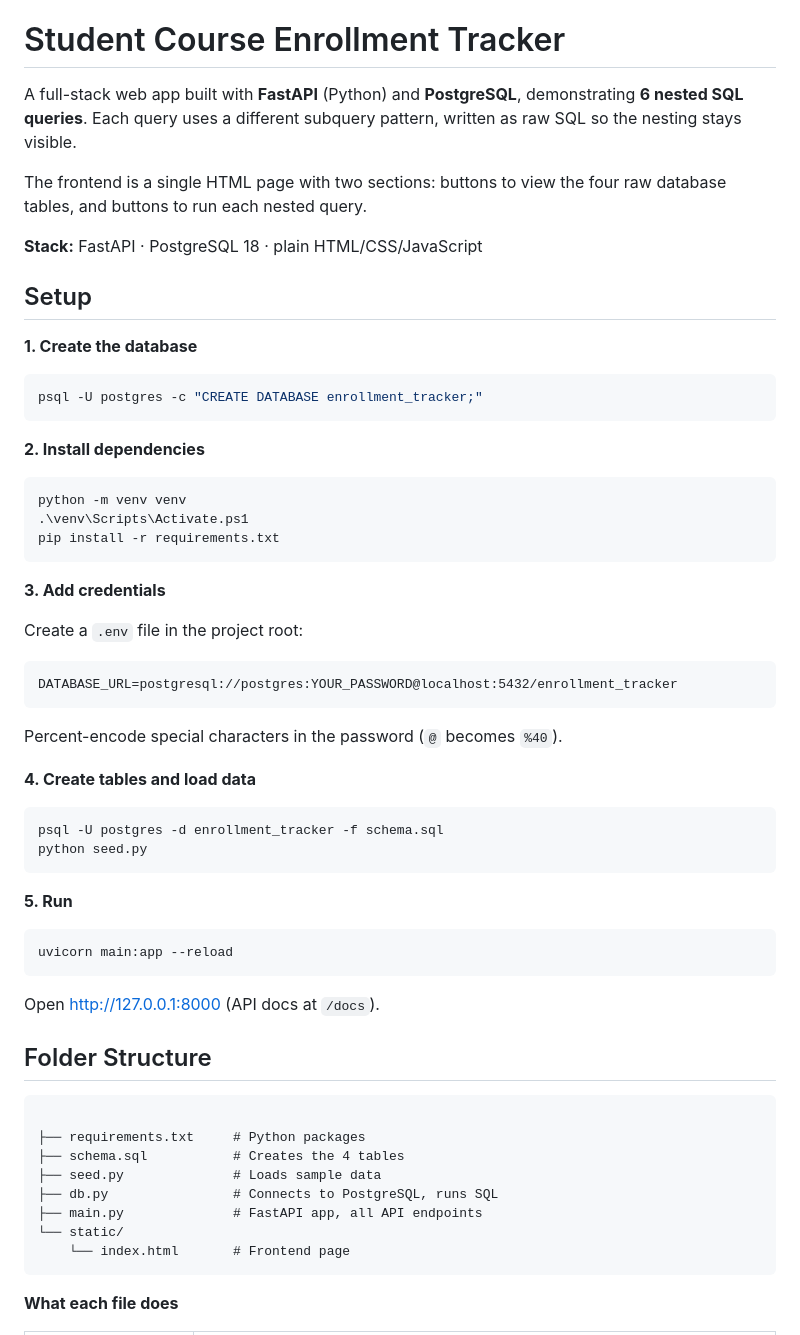
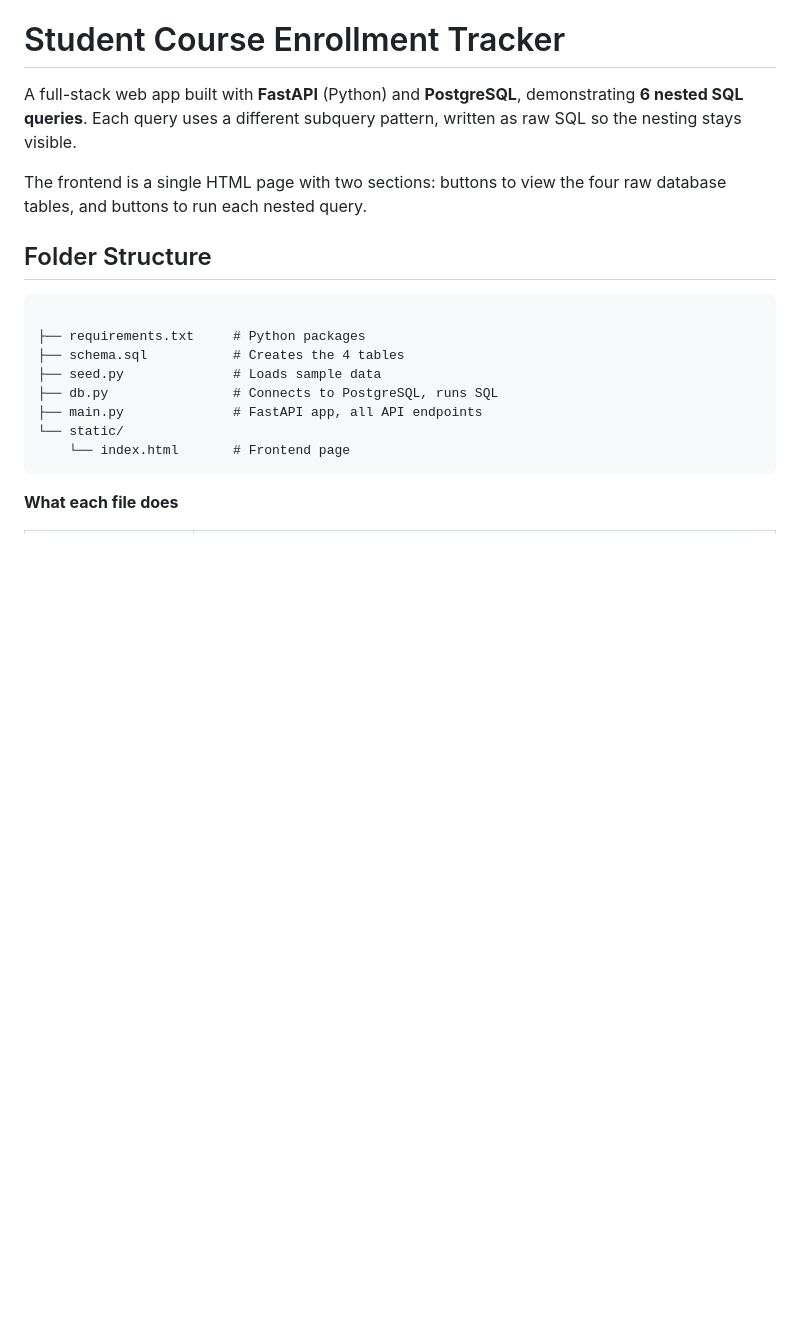
Before and after one commit to Mokshitha1303/Nested_Queries_DBMS_CSE_412, a Markdown page: README.md, the part around the change. Rendered like a GitHub page; blank space fills up the shorter version.

Commit message:
Remove setup instructions from README
Removed setup instructions and stack information from README.

````diff
--- a/README.md
+++ b/README.md
@@ -7,48 +7,8 @@ SQL so the nesting stays visible.
 The frontend is a single HTML page with two sections: buttons to view the four raw
 database tables, and buttons to run each nested query.
 
-**Stack:** FastAPI · PostgreSQL 18 · plain HTML/CSS/JavaScript
 
-## Setup
 
-**1. Create the database**
-
-```powershell
-psql -U postgres -c "CREATE DATABASE enrollment_tracker;"
-```
-
-**2. Install dependencies**
-
-```powershell
-python -m venv venv
-.\venv\Scripts\Activate.ps1
-pip install -r requirements.txt
-```
-
-**3. Add credentials**
-
-Create a `.env` file in the project root:
-
-```
-DATABASE_URL=postgresql://postgres:YOUR_PASSWORD@localhost:5432/enrollment_tracker
-```
-
-Percent-encode special characters in the password (`@` becomes `%40`).
-
-**4. Create tables and load data**
-
-```powershell
-psql -U postgres -d enrollment_tracker -f schema.sql
-python seed.py
-```
-
-**5. Run**
-
-```powershell
-uvicorn main:app --reload
-```
-
-Open http://127.0.0.1:8000 (API docs at `/docs`).
 
 ## Folder Structure
 
````
